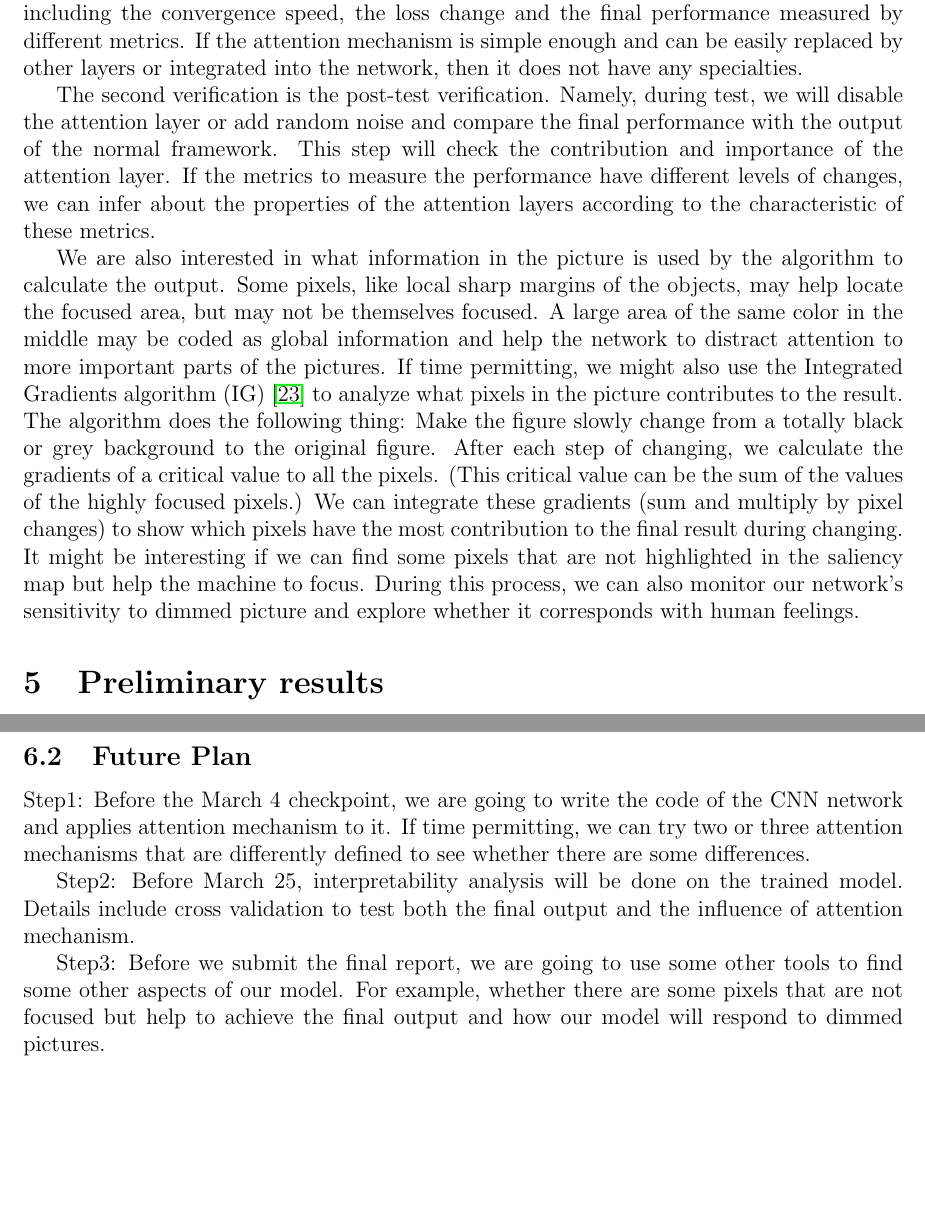
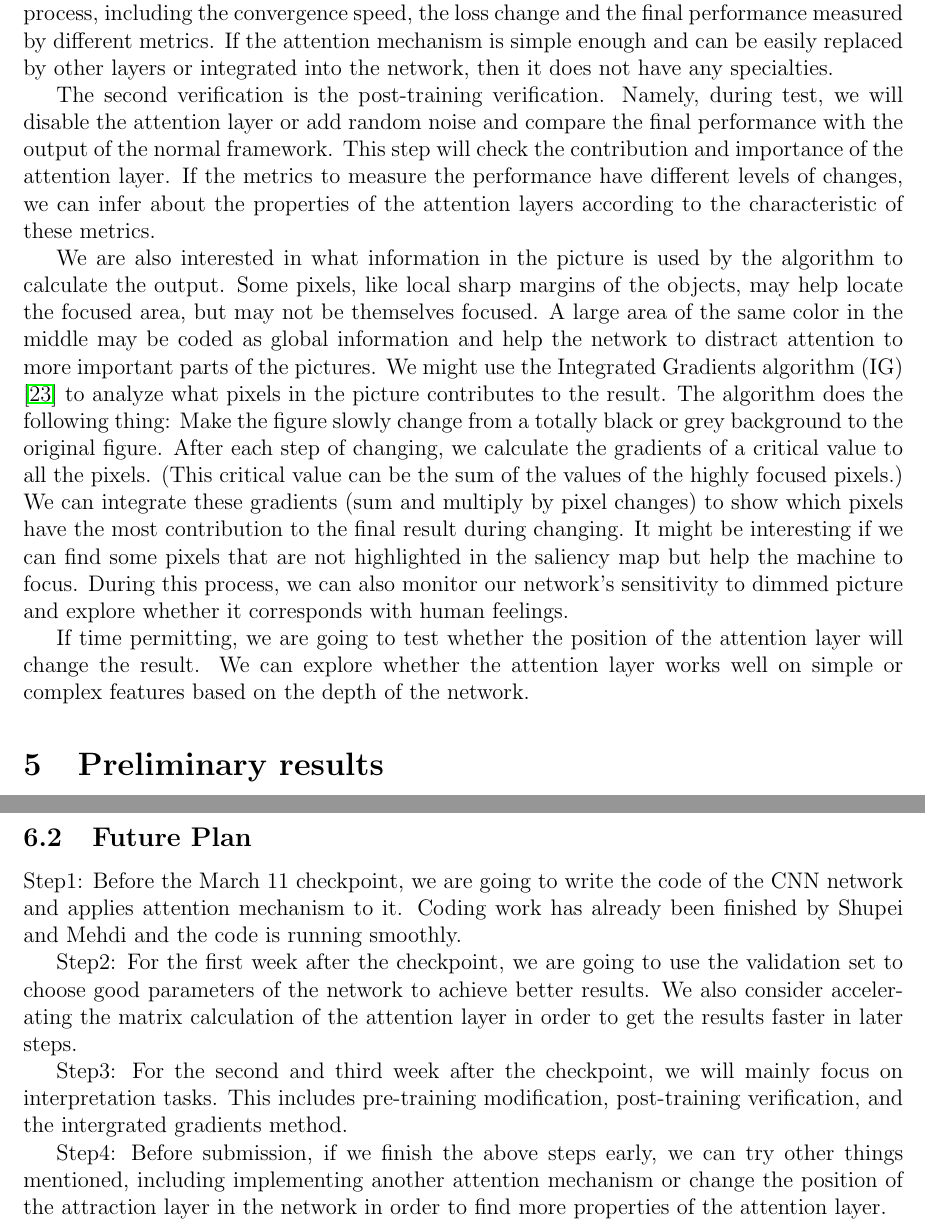
Before and after one commit to Freddiechang/CMPUT566, a LaTeX document (documents/proposal/proposal.tex): two parts of pages 7 and 9 of 11, joined at a grey line, cut so that both start at the same text, the shorter picture padded with empty space. Compiled offline with pdfLaTeX.

Commit message:
Future Plan

```diff
--- a/documents/proposal/proposal.tex
+++ b/documents/proposal/proposal.tex
@@ -237,15 +237,17 @@ Reporting scores using different datasets can make the results more convincing,
 because it can show that our model can generalize well.
 \subsection{Further Verification}
 
-The first verification is the pre-test verification. We use the same series of training samples to train two models. One of them is with the attention layer. The other replaces this layer with a simple one (e.g. fully connection layer). Then we will compare the training process, including the convergence speed, the loss change and the final performance measured by different metrics. If the attention mechanism is simple enough and can be easily replaced by other layers or integrated into the network, then it does not have any specialties.
+The first verification is the pre-training modification. We use the same series of training samples to train two models. One of them is with the attention layer. The other replaces this layer with a simple one (e.g. fully connection layer). Then we will compare the training process, including the convergence speed, the loss change and the final performance measured by different metrics. If the attention mechanism is simple enough and can be easily replaced by other layers or integrated into the network, then it does not have any specialties.
 
-The second verification is the post-test verification. Namely, during test, we will disable the attention layer or add random noise and compare the final performance with the output of the normal framework. This step will check the contribution and importance of the attention layer. If the metrics to measure the performance have different levels of changes, we can infer about the properties of the attention layers according to the characteristic of these metrics.
+The second verification is the post-training verification. Namely, during test, we will disable the attention layer or add random noise and compare the final performance with the output of the normal framework. This step will check the contribution and importance of the attention layer. If the metrics to measure the performance have different levels of changes, we can infer about the properties of the attention layers according to the characteristic of these metrics.
 
 We are also interested in what information in the picture is used by the algorithm to calculate the output. Some pixels, like local sharp margins of the objects, may help locate the focused area, but may not be themselves focused. A large area of the same color in the middle may be coded as global information and help the network to distract attention to more important parts of the pictures.
-If time permitting, we might also use the Integrated Gradients algorithm (IG) \cite{sundararajan2017axiomatic} to analyze what pixels in the picture contributes to the result. The algorithm does the following thing: Make the figure slowly change from a totally black or grey background to the original figure.
+We might use the Integrated Gradients algorithm (IG) \cite{sundararajan2017axiomatic} to analyze what pixels in the picture contributes to the result. The algorithm does the following thing: Make the figure slowly change from a totally black or grey background to the original figure.
 After each step of changing, we calculate the gradients of a critical value to all the pixels. (This critical value can be the sum of the values of the highly focused pixels.) We can integrate these gradients (sum and multiply by pixel changes) to show which pixels have the most contribution to the final result during changing.
 It might be interesting if we can find some pixels that are not highlighted in the saliency map but help the machine to focus.
 During this process, we can also monitor our network's sensitivity to dimmed picture and explore whether it corresponds with human feelings.
+
+If time permitting, we are going to test whether the position of the attention layer will change the result. We can explore whether the attention layer works well on simple or complex features based on the depth of the network.
 
 \section{Preliminary results}
 We have taken a close look at the datasets we will use, and our findings are presented
@@ -289,13 +291,13 @@ Credits for this report:
 \end{itemize}
 
 \subsection{Future Plan}
-Step1: Before the March 4 checkpoint, we are going to write the code of the CNN network and applies attention mechanism to it.
-If time permitting, we can try two or three attention mechanisms that are differently defined to see whether there are some differences.
+Step1: Before the March 11 checkpoint, we are going to write the code of the CNN network and applies attention mechanism to it. Coding work has already been finished by Shupei and Mehdi and the code is running smoothly.
 
-Step2: Before March 25, interpretability analysis will be done on the trained model. Details include cross validation to test both the final output and the influence of attention mechanism.
+Step2: For the first week after the checkpoint, we are going to use the validation set to choose good parameters of the network to achieve better results. We also consider accelerating the matrix calculation of the attention layer in order to get the results faster in later steps.
 
-Step3: Before we submit the final report, we are going to use some other tools to find some other aspects of our model.
-For example, whether there are some pixels that are not focused but help to achieve the final output and how our model will respond to dimmed pictures.
+Step3: For the second and third week after the checkpoint, we will mainly focus on interpretation tasks. This includes pre-training modification, post-training verification, and the intergrated gradients method.
+
+Step4: Before submission, if we finish the above steps early, we can try other things mentioned, including implementing another attention mechanism or change the position of the attraction layer in the network in order to find more properties of the attention layer.
 
 \newpage
 
```
